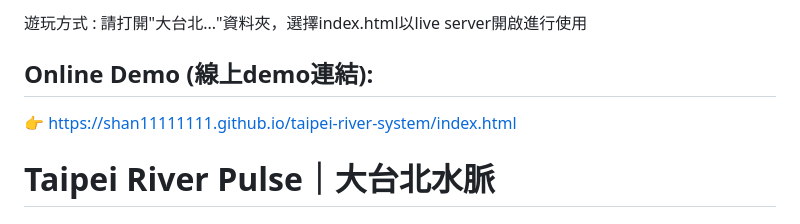
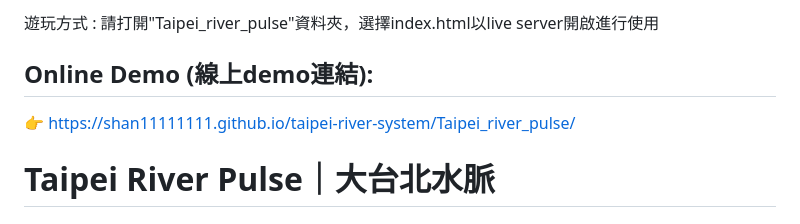
Before and after one commit to Shan11111111/taipei-river-system, a Markdown page: README.md, the part around the change. Drawn GitHub-style.

```diff
--- a/README.md
+++ b/README.md
@@ -1,7 +1,7 @@
-遊玩方式 : 請打開"大台北..."資料夾，選擇index.html以live server開啟進行使用
+遊玩方式 : 請打開"Taipei_river_pulse"資料夾，選擇index.html以live server開啟進行使用
 
 ## Online Demo (線上demo連結):
-👉 https://shan11111111.github.io/taipei-river-system/index.html
+👉 https://shan11111111.github.io/taipei-river-system/Taipei_river_pulse/
 
 
 
```
